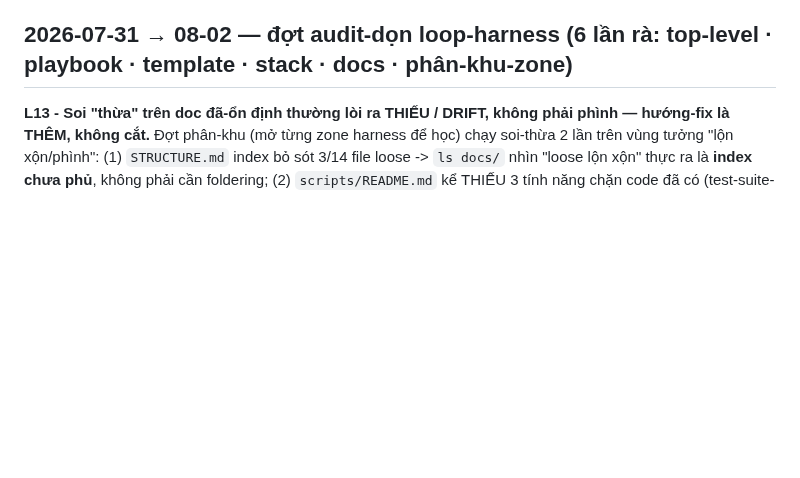
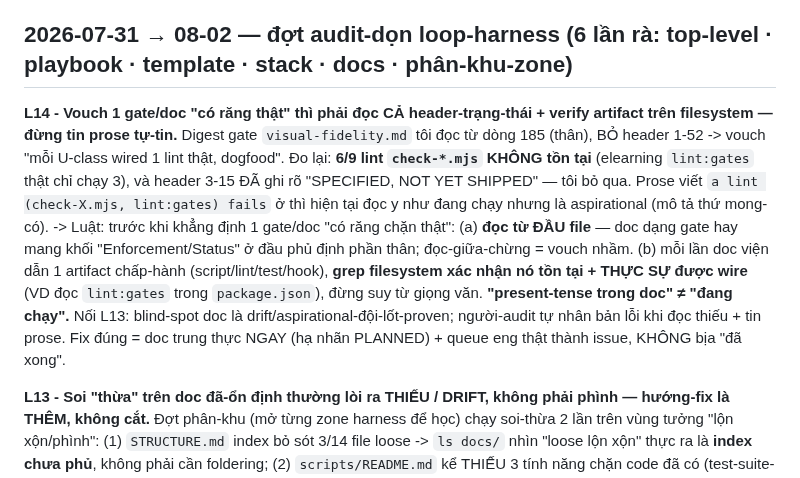
Before and after one commit to bryanphan66/loop-harness, a Markdown page: plans/lessons-log.md, the part around the change. Rendered like a GitHub page; blank space fills up the shorter version.

Commit message:
docs: L14 vào lessons-log — vouch gate phải đọc header + verify artifact, đừng tin prose
Digest visual-fidelity đọc từ dòng 185 bỏ header -> vouch nhầm 6/9 lint aspirational thành proven. Luật: đọc từ đầu file (khối Enforcement/Status), grep filesystem xác nhận artifact tồn tại + wire, present-tense != đang chạy.

```diff
--- a/plans/lessons-log.md
+++ b/plans/lessons-log.md
@@ -3,6 +3,10 @@
 CONTROL bồi đắp mỗi lần vấp. Mỗi mục: triệu chứng -> nguyên nhân gốc -> luật rút ra. Mới nhất trên cùng.
 
 ## 2026-07-31 → 08-02 — đợt audit-dọn loop-harness (6 lần rà: top-level · playbook · template · stack · docs · phân-khu-zone)
+
+**L14 - Vouch 1 gate/doc "có răng thật" thì phải đọc CẢ header-trạng-thái + verify artifact trên filesystem — đừng tin prose tự-tin.**
+Digest gate `visual-fidelity.md` tôi đọc từ dòng 185 (thân), BỎ header 1-52 -> vouch "mỗi U-class wired 1 lint thật, dogfood". Đo lại: **6/9 lint `check-*.mjs` KHÔNG tồn tại** (elearning `lint:gates` thật chỉ chạy 3), và header 3-15 ĐÃ ghi rõ "SPECIFIED, NOT YET SHIPPED" — tôi bỏ qua. Prose viết `a lint (check-X.mjs, lint:gates) fails` ở thì hiện tại đọc y như đang chạy nhưng là aspirational (mô tả thứ mong-có).
+-> Luật: trước khi khẳng định 1 gate/doc "có răng chặn thật": (a) **đọc từ ĐẦU file** — doc dạng gate hay mang khối "Enforcement/Status" ở đầu phủ định phần thân; đọc-giữa-chừng = vouch nhầm. (b) mỗi lần doc viện dẫn 1 artifact chấp-hành (script/lint/test/hook), **grep filesystem xác nhận nó tồn tại + THỰC SỰ được wire** (VD đọc `lint:gates` trong `package.json`), đừng suy từ giọng văn. **"present-tense trong doc" ≠ "đang chạy".** Nối L13: blind-spot doc là drift/aspirational-đội-lốt-proven; người-audit tự nhân bản lỗi khi đọc thiếu + tin prose. Fix đúng = doc trung thực NGAY (hạ nhãn PLANNED) + queue eng thật thành issue, KHÔNG bịa "đã xong".
 
 **L13 - Soi "thừa" trên doc đã-ổn định thường lòi ra THIẾU / DRIFT, không phải phình — hướng-fix là THÊM, không cắt.**
 Đợt phân-khu (mở từng zone harness để học) chạy soi-thừa 2 lần trên vùng tưởng "lộn xộn/phình": (1) `STRUCTURE.md` index bỏ sót 3/14 file loose -> `ls docs/` nhìn "loose lộn xộn" thực ra là **index chưa phủ**, không phải cần foldering; (2) `scripts/README.md` kể THIẾU 3 tính năng chặn code đã có (test-suite-on-push, chặn register 0-dòng, self-check fail-closed khi hooksPath drift) -> C7 vi phạm ngay trong doc của chính cổng. Cả 2 lần: doc kể THIẾU so với thực tế -> sửa = **bổ sung cho khớp**, không cắt.
```
